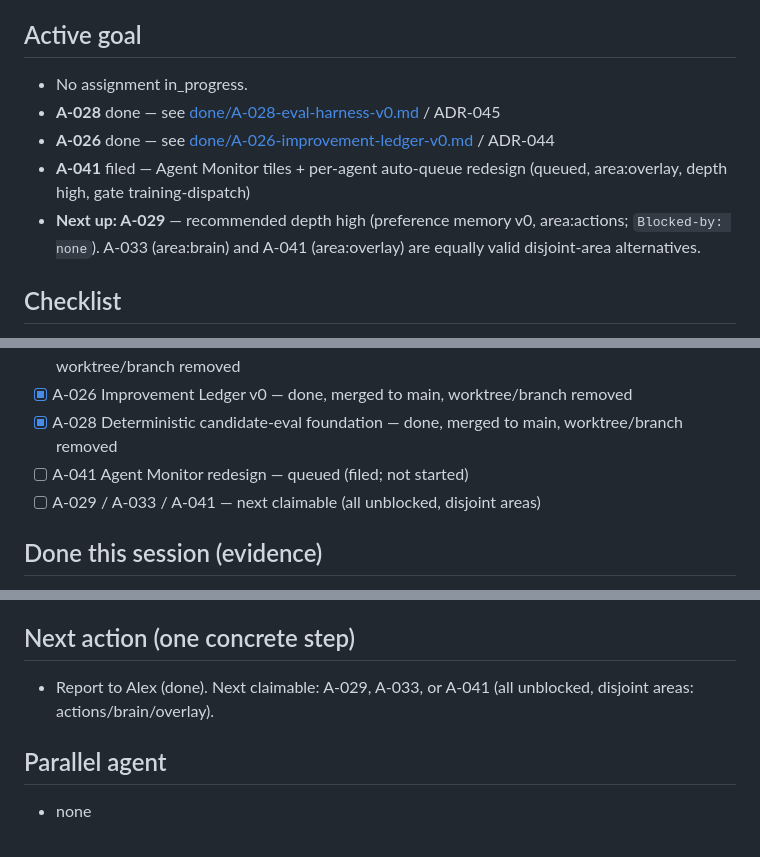
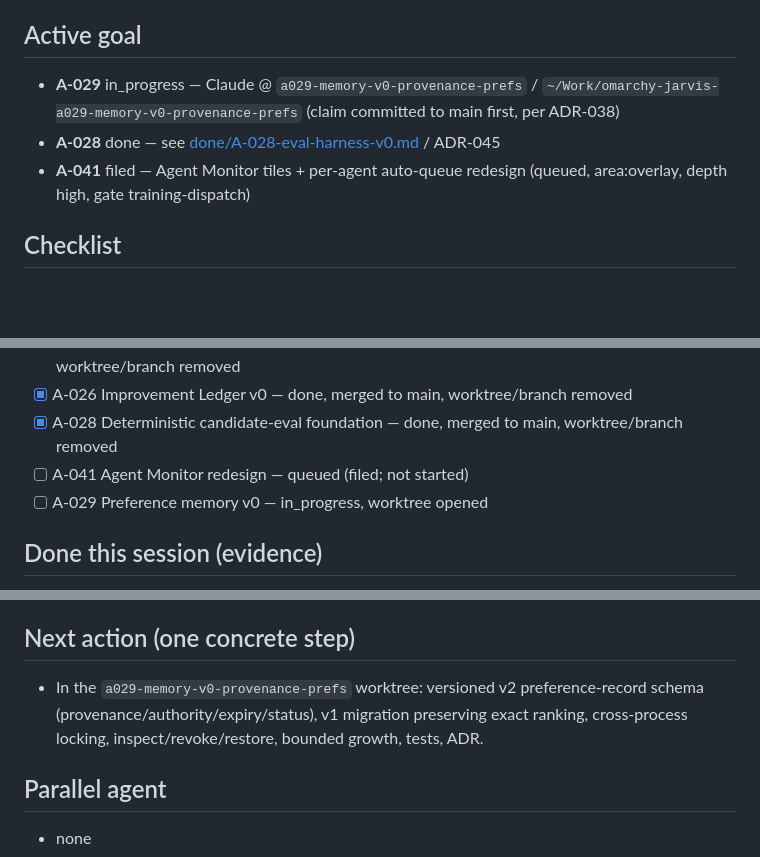
Before and after one commit to Avdbergnmf/omarchy-jarvis, a Markdown page: docs/SESSION.md, 3 parts joined by grey strips. Rendered like a GitHub page; blank space fills up the shorter version.

Commit message:
docs: claim A-029 on main before opening worktree
Co-Authored-By: Claude Sonnet 5 <noreply@anthropic.com>
Claude-Session: https://claude.ai/code/session_017T5waidiR1EaJDnfuTxMMG

```diff
--- a/docs/SESSION.md
+++ b/docs/SESSION.md
@@ -3,11 +3,9 @@
 > Continuations: SESSION + [QUEUE](assignments/QUEUE.md) — not chat logs.
 
 ## Active goal
-- No assignment in_progress.
+- **A-029** in_progress — Claude @ `a029-memory-v0-provenance-prefs` / `~/Work/omarchy-jarvis-a029-memory-v0-provenance-prefs` (claim committed to main first, per ADR-038)
 - **A-028** done — see [done/A-028-eval-harness-v0.md](assignments/done/A-028-eval-harness-v0.md) / ADR-045
-- **A-026** done — see [done/A-026-improvement-ledger-v0.md](assignments/done/A-026-improvement-ledger-v0.md) / ADR-044
 - **A-041** filed — Agent Monitor tiles + per-agent auto-queue redesign (queued, area:overlay, depth high, gate training-dispatch)
-- **Next up: A-029** — recommended depth high (preference memory v0, area:actions; `Blocked-by: none`). A-033 (area:brain) and A-041 (area:overlay) are equally valid disjoint-area alternatives.
 
 ## Checklist
 - [x] A-039 Cross-worktree claims — done, merged to main, worktree/branch removed
@@ -18,7 +16,7 @@
 - [x] A-026 Improvement Ledger v0 — done, merged to main, worktree/branch removed
 - [x] A-028 Deterministic candidate-eval foundation — done, merged to main, worktree/branch removed
 - [ ] A-041 Agent Monitor redesign — queued (filed; not started)
-- [ ] A-029 / A-033 / A-041 — next claimable (all unblocked, disjoint areas)
+- [ ] A-029 Preference memory v0 — in_progress, worktree opened
 
 ## Done this session (evidence)
 - Desk: reproduced A-036 claim only on feature branch; main still said queued. Filed A-039; synced A-036 → in_progress on main.
@@ -33,7 +31,7 @@
 - Claude: implemented A-028 (ADR-045) — `docs/evals/` documents the four evidence planes (CI/unit, runtime journal, human validation, candidate evals) and none auto-graduates into another; `docs/evals/schema.json`/`cases.json` define one `unit-test-reference` case shape (deterministic, side-effect-free by construction); `scripts/eval-status.py` validates cases and confirms every `reference` resolves to a real test via `ast.parse`; `scripts/check-test-coverage.py` (new CI step) fails on any `tests/*.test.cjs` unreachable from a CI entrypoint or `tests/*.py` not matching `unittest discover`'s pattern — the "no quiet suite omission" contract. Seeded EVAL-001…EVAL-005 from known planner/approval history. Result envelope reuses A-038's `fingerprint()` verbatim plus `counts`/`artifact_hash`, documented for A-031's future runner (no runner built). `START.md`/assignments README now require a regression artifact to close behavior work. A-030 intentionally left blocked (still needs external A-027). Found and fixed a real bug in `check-test-coverage.py`'s first draft (closed over the wrong variable, silently reading the real repo instead of its test fixture). 14 new tests (5 + 9); 204/204 pass.
 
 ## Next action (one concrete step)
-- Report to Alex (done). Next claimable: A-029, A-033, or A-041 (all unblocked, disjoint areas: actions/brain/overlay).
+- In the `a029-memory-v0-provenance-prefs` worktree: versioned v2 preference-record schema (provenance/authority/expiry/status), v1 migration preserving exact ranking, cross-process locking, inspect/revoke/restore, bounded growth, tests, ADR.
 
 ## Parallel agent
 - none
```
Also changed, not shown: docs/assignments/INDEX.md (+1 -1 lines), docs/assignments/QUEUE.md (+1 -1 lines).
